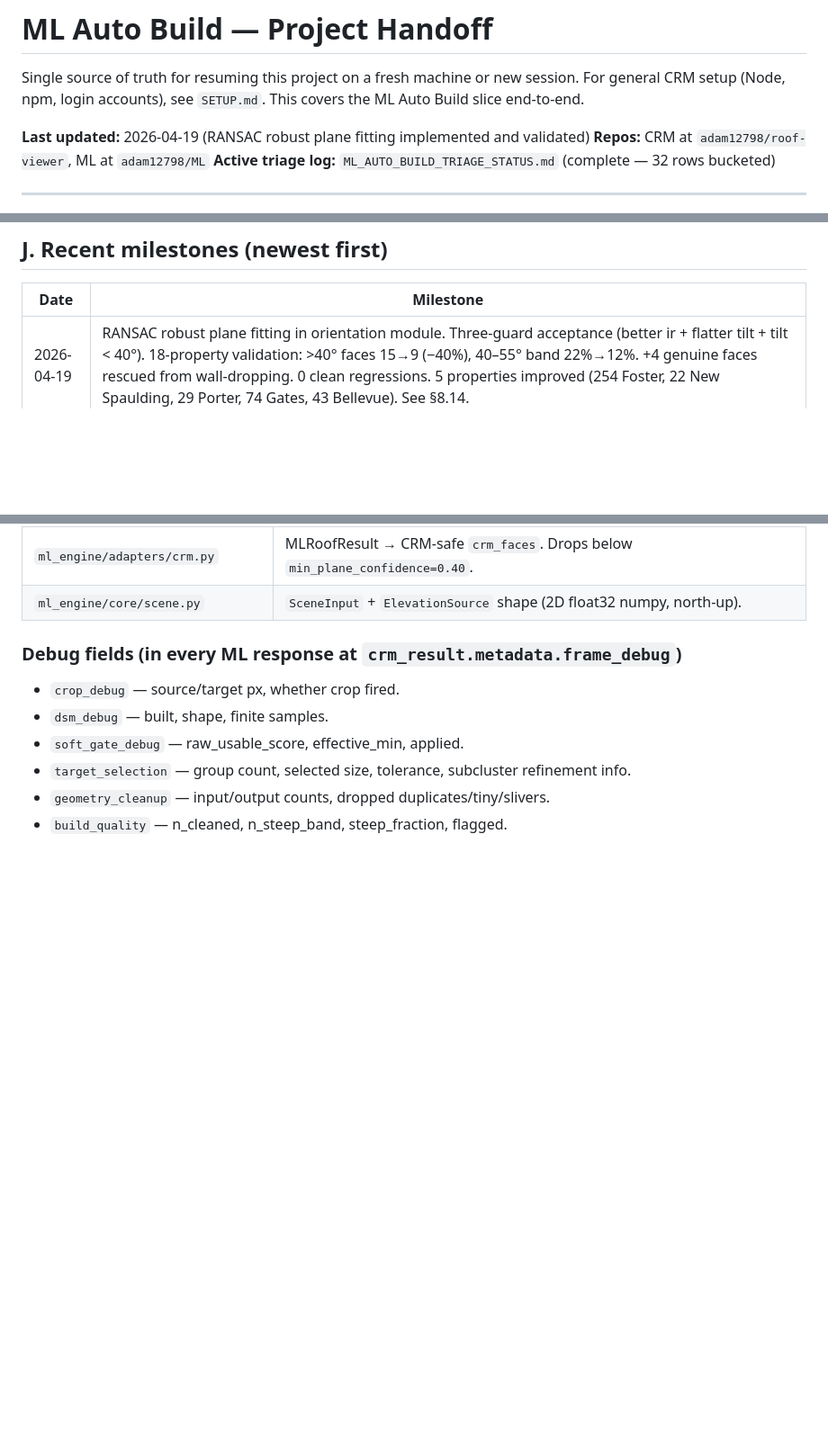
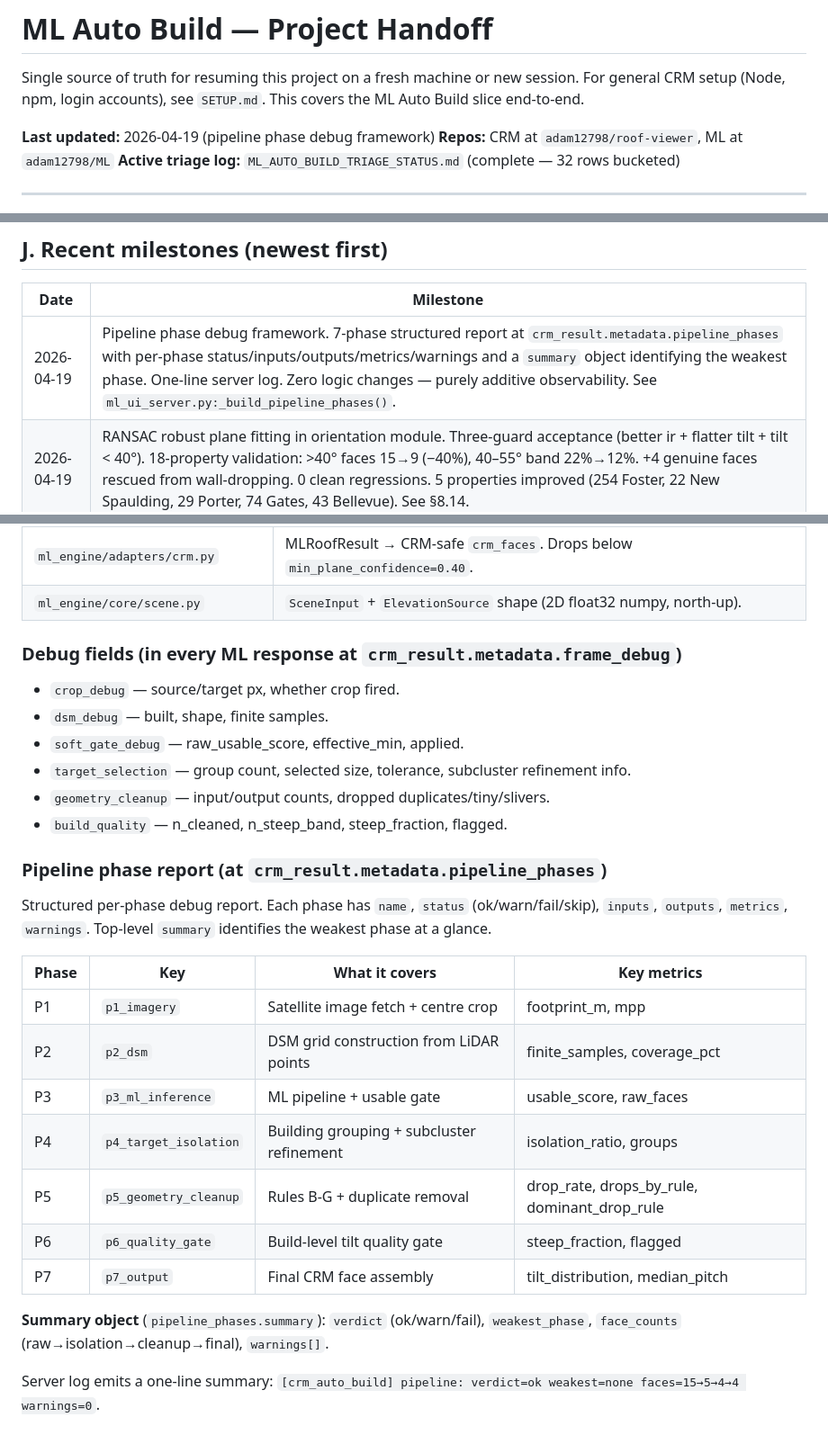
Before and after one commit to adam12798/roof-viewer, a Markdown page: PROJECT_HANDOFF.md, 3 parts joined by grey strips. Shown at 90% size. Drawn GitHub-style; blank space fills up the shorter version.

Commit message:
docs: add pipeline phase debug framework to handoff
Document the 7-phase structured report (pipeline_phases) and
summary object. Add milestone entry.

Co-Authored-By: Claude Opus 4.6 <noreply@anthropic.com>

```diff
--- a/PROJECT_HANDOFF.md
+++ b/PROJECT_HANDOFF.md
@@ -2,7 +2,7 @@
 
 Single source of truth for resuming this project on a fresh machine or new session. For general CRM setup (Node, npm, login accounts), see `SETUP.md`. This covers the ML Auto Build slice end-to-end.
 
-**Last updated:** 2026-04-19 (RANSAC robust plane fitting implemented and validated)
+**Last updated:** 2026-04-19 (pipeline phase debug framework)
 **Repos:** CRM at `adam12798/roof-viewer`, ML at `adam12798/ML`
 **Active triage log:** `ML_AUTO_BUILD_TRIAGE_STATUS.md` (complete — 32 rows bucketed)
 
@@ -257,6 +257,7 @@ python3 ml_ui_server.py
 
 | Date | Milestone |
 |---|---|
+| 2026-04-19 | Pipeline phase debug framework. 7-phase structured report at `crm_result.metadata.pipeline_phases` with per-phase status/inputs/outputs/metrics/warnings and a `summary` object identifying the weakest phase. One-line server log. Zero logic changes — purely additive observability. See `ml_ui_server.py:_build_pipeline_phases()`. |
 | 2026-04-19 | RANSAC robust plane fitting in orientation module. Three-guard acceptance (better ir + flatter tilt + tilt < 40°). 18-property validation: >40° faces 15→9 (−40%), 40–55° band 22%→12%. +4 genuine faces rescued from wall-dropping. 0 clean regressions. 5 properties improved (254 Foster, 22 New Spaulding, 29 Porter, 74 Gates, 43 Bellevue). See §8.14. |
 | 2026-04-18 | Build-level quality gate implemented and validated. Rule: `n_cleaned >= 2 AND pct_above_40° >= 40%`. Downgrades auto_accept → needs_review, appends `build_tilt_quality_low`. 18-property live validation: 6 flagged (11 Ash Road 75%, 175 Warwick 67%, 254 Foster 50%, 74 Gates 50%, 29 Porter 40%, 13 Richardson 40%). 0 clean false positives. All 3 primary targets caught. See §8.13. |
 | 2026-04-18 | Broad validation of current best baseline (18 properties). User-facing: 185 raw → 68 cleaned faces. >40° faces: 15 (22%). >55° faces: 0 (0%). 3/10 wrong_pitch RESOLVED (20 Meadow, Lawrence, 21 Stoddard). 2/4 ugly RESOLVED (583 Westford, 6 Court). All 4 clean stable. Before/after: >40° −46%, >55° −100%. Remaining failure: 40–55° residual tilt band (15 faces). Orientation tuning track closed. Next: build-level quality gate. See §8.12. |
@@ -312,3 +313,21 @@ python3 ml_ui_server.py
 - `target_selection` — group count, selected size, tolerance, subcluster refinement info.
 - `geometry_cleanup` — input/output counts, dropped duplicates/tiny/slivers.
 - `build_quality` — n_cleaned, n_steep_band, steep_fraction, flagged.
+
+### Pipeline phase report (at `crm_result.metadata.pipeline_phases`)
+
+Structured per-phase debug report. Each phase has `name`, `status` (ok/warn/fail/skip), `inputs`, `outputs`, `metrics`, `warnings`. Top-level `summary` identifies the weakest phase at a glance.
+
+| Phase | Key | What it covers | Key metrics |
+|---|---|---|---|
+| P1 | `p1_imagery` | Satellite image fetch + centre crop | footprint_m, mpp |
+| P2 | `p2_dsm` | DSM grid construction from LiDAR points | finite_samples, coverage_pct |
+| P3 | `p3_ml_inference` | ML pipeline + usable gate | usable_score, raw_faces |
+| P4 | `p4_target_isolation` | Building grouping + subcluster refinement | isolation_ratio, groups |
+| P5 | `p5_geometry_cleanup` | Rules B-G + duplicate removal | drop_rate, drops_by_rule, dominant_drop_rule |
+| P6 | `p6_quality_gate` | Build-level tilt quality gate | steep_fraction, flagged |
+| P7 | `p7_output` | Final CRM face assembly | tilt_distribution, median_pitch |
+
+**Summary object** (`pipeline_phases.summary`): `verdict` (ok/warn/fail), `weakest_phase`, `face_counts` (raw→isolation→cleanup→final), `warnings[]`.
+
+Server log emits a one-line summary: `[crm_auto_build] pipeline: verdict=ok weakest=none faces=15→5→4→4 warnings=0`.
```
